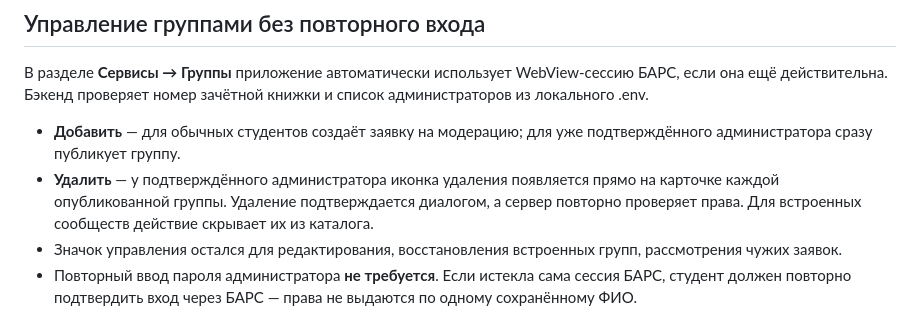
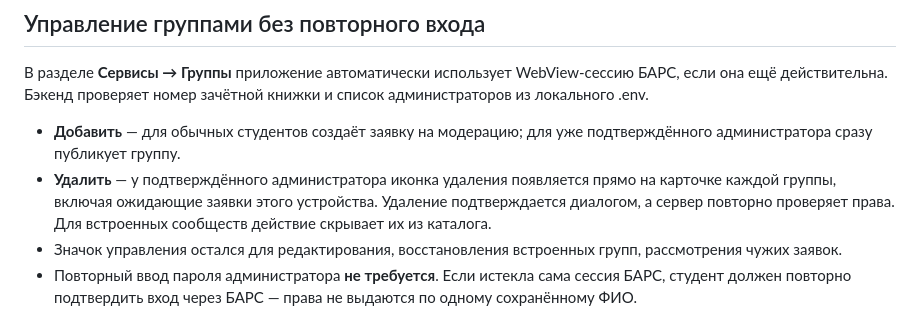
Before and after one commit to Agarych-ilya/CampusApp, a Markdown page: README.md, the part around the change. Rendered like a GitHub page.

Commit message:
docs(groups): clarify pending submissions can be removed by verified moderators

```diff
--- a/README.md
+++ b/README.md
@@ -101,7 +101,8 @@ WebView-сессию БАРС, если она ещё действительна
 - **Добавить** — для обычных студентов создаёт заявку на модерацию;
   для уже подтверждённого администратора сразу публикует группу.
 - **Удалить** — у подтверждённого администратора иконка удаления
-  появляется прямо на карточке каждой опубликованной группы.
+  появляется прямо на карточке каждой группы, включая ожидающие заявки
+  этого устройства.
   Удаление подтверждается диалогом, а сервер повторно проверяет
   права. Для встроенных сообществ действие скрывает их из каталога.
 - Значок управления остался для редактирования, восстановления
```
